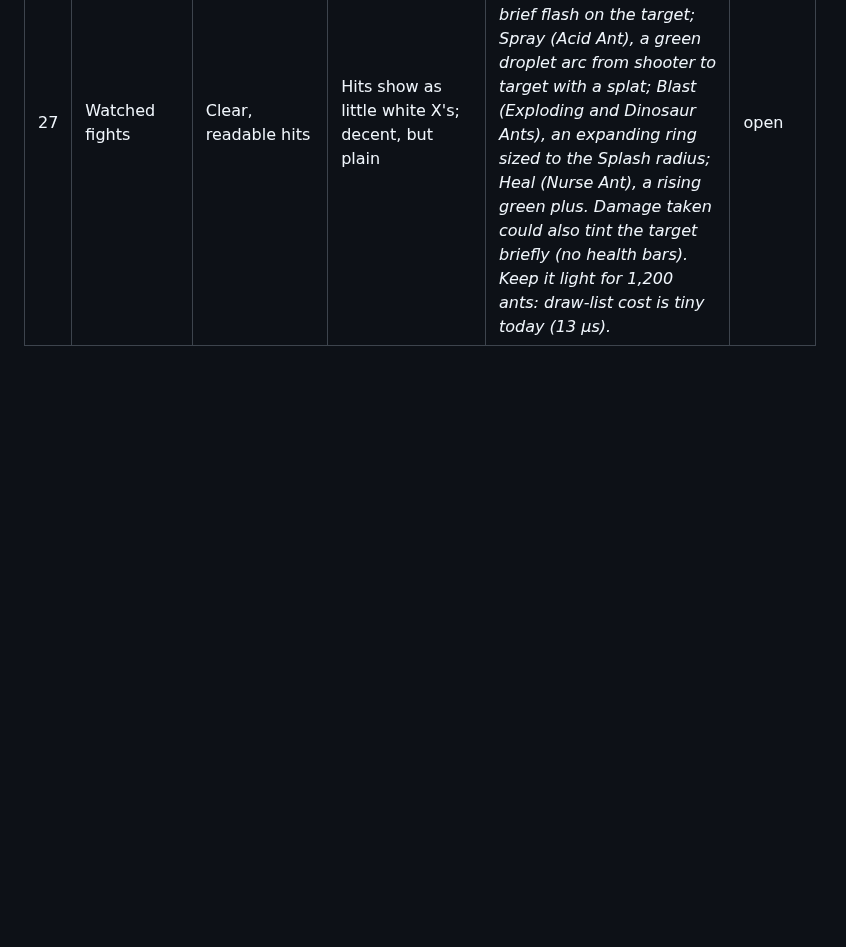
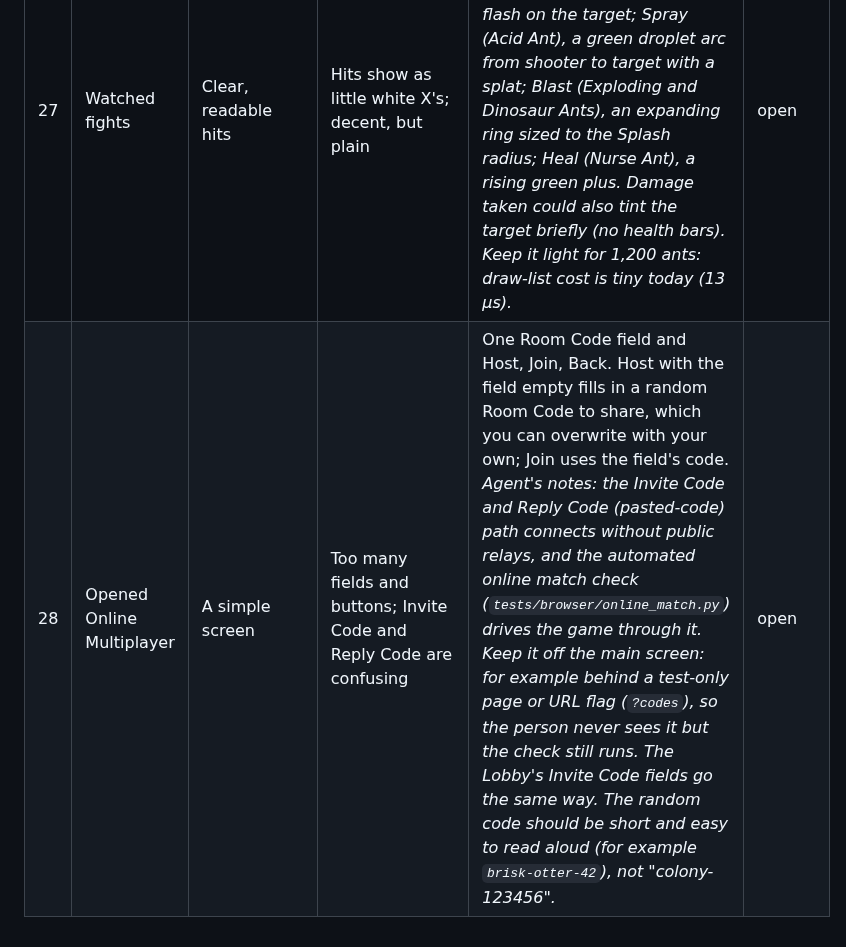
Before and after one commit to ptonkle/mandible, a Markdown page: TRIAGE.md, the part around the change. Rendered like a GitHub page; blank space fills up the shorter version.

Commit message:
Triage: simplify the Online Multiplayer screen
Co-Authored-By: Claude Opus 5.5 <noreply@anthropic.com>

```diff
--- a/TRIAGE.md
+++ b/TRIAGE.md
@@ -33,3 +33,4 @@ One row per concrete change. Say what you did, what you expected, and what happe
 | 25 | Won a Hill | To be told what I won | The announcement only says "Hill Won: Team 1" | Say the reward, as label–value text. When a Hill starts: "Event: Hill · Reward: 300 Food · 150 Nectar · 150 Leaves". When it ends: "Hill Won: Red · +300 Food · +150 Nectar · +150 Leaves". *Agent's suggestions: while a Hill is active, show it in the top bar with its time left and who holds it; the Hill's term hint already says it pays a resource bundle; name the winner by player colour, not team number, in 1v1 and Free-for-all.* | open |
 | 26 | Built a Queen in another chamber | An expansion that comes up in reasonable time | It takes far too long: every resource is carried all the way | Much faster expansions. *Agent's numbers: a Queen costs 250 Food, 50 Nectar and 200 Leaves (500 in all), and a Carpenter Ant carries 20, so that is 25 round trips from the nearest queen to a distant chamber, then 450 build work. Options, combinable: (a) only Leaves must be carried, the building resource as the brief says, while Food and Nectar leave the stockpile at placement, so 10 trips; (b) Carpenter Ants carry far more (for example 50), or more again with Carry Capacity; (c) a cheaper Queen, or less build work; (d) faster Carpenter Ants (see row 24). Suggested: (a) + (b). It keeps the anti-cheese purpose (walls still need Leaves carried) and cuts a Queen to about 4 trips.* | open |
 | 27 | Watched fights | Clear, readable hits | Hits show as little white X's; decent, but plain | A better hit visual. *Agent's ideas, by effect kind: Bite, a short jaw-snap arc in the attacker's colour plus a brief flash on the target; Spray (Acid Ant), a green droplet arc from shooter to target with a splat; Blast (Exploding and Dinosaur Ants), an expanding ring sized to the Splash radius; Heal (Nurse Ant), a rising green plus. Damage taken could also tint the target briefly (no health bars). Keep it light for 1,200 ants: draw-list cost is tiny today (13 µs).* | open |
+| 28 | Opened Online Multiplayer | A simple screen | Too many fields and buttons; Invite Code and Reply Code are confusing | One Room Code field and Host, Join, Back. Host with the field empty fills in a random Room Code to share, which you can overwrite with your own; Join uses the field's code. *Agent's notes: the Invite Code and Reply Code (pasted-code) path connects without public relays, and the automated online match check (`tests/browser/online_match.py`) drives the game through it. Keep it off the main screen: for example behind a test-only page or URL flag (`?codes`), so the person never sees it but the check still runs. The Lobby's Invite Code fields go the same way. The random code should be short and easy to read aloud (for example `brisk-otter-42`), not "colony-123456".* | open |
```
